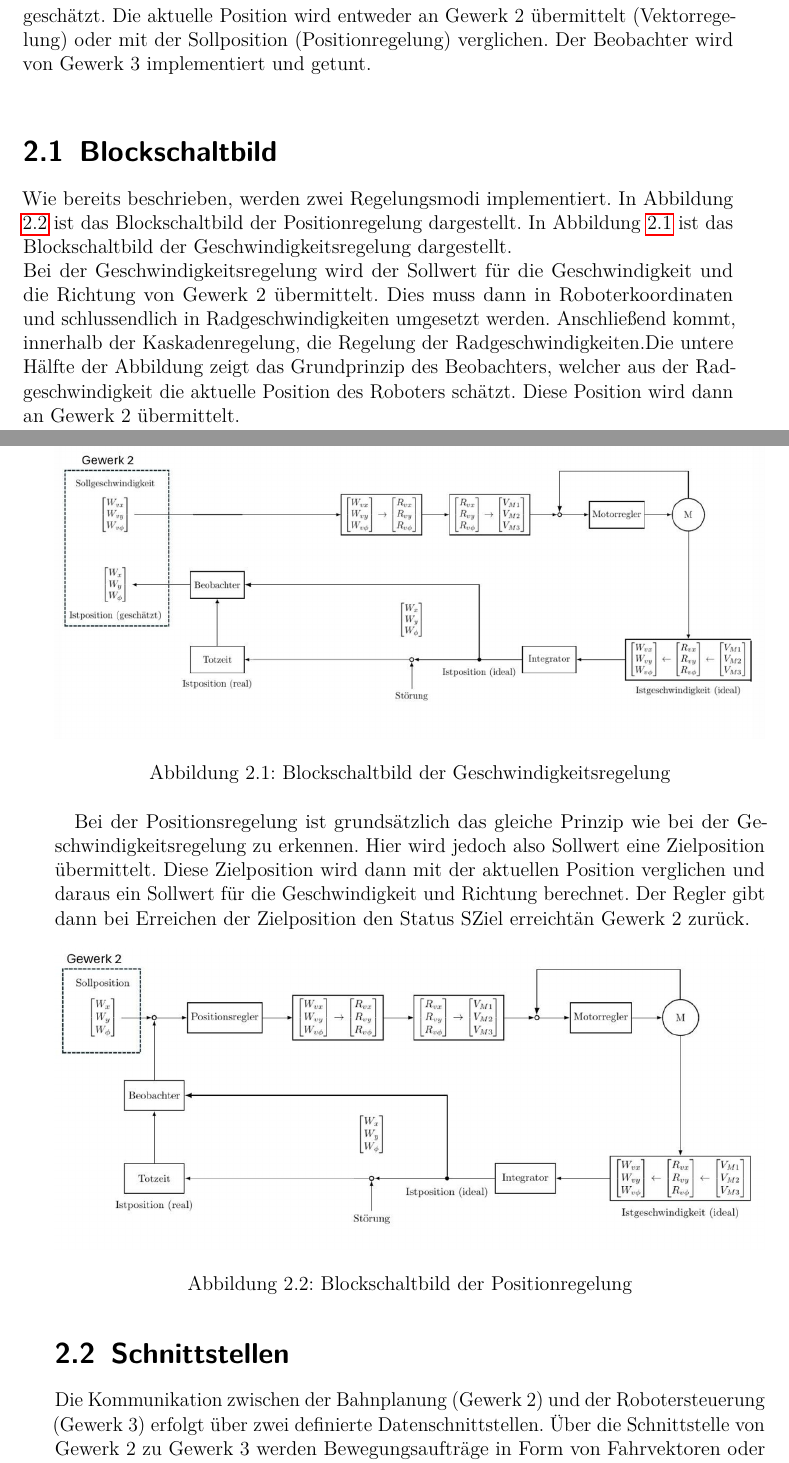
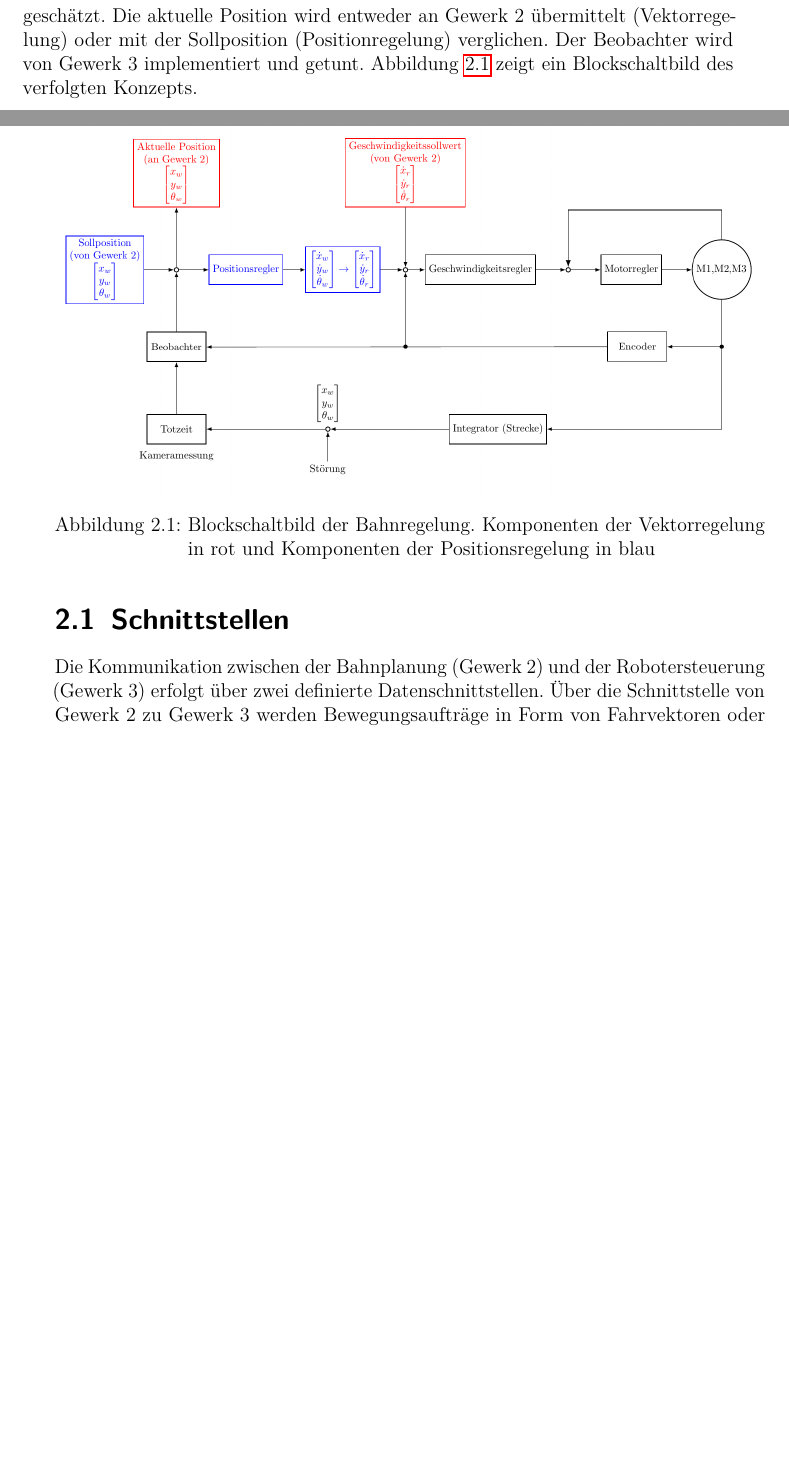
Before and after one commit to StefanSauerer/DocumentationVPJ, a LaTeX document (main.tex, which reads _Kapitel/02_Konzept.tex): two parts of pages 9 and 10 of 66, joined at a grey line, cut so that both start at the same text, the shorter picture padded with empty space. Compiled offline with pdfLaTeX.

Commit message:
Einleitung und Konzept hinzugefügt

```diff
--- a/_Kapitel/02_Konzept.tex
+++ b/_Kapitel/02_Konzept.tex
@@ -2,24 +2,15 @@
 Das Konzept zur Erfüllung der Aufgaben von Gewerk 3 wurden in enger Zusammenarbeit mit Gewerk 2 erstellt. Schon in den ersten Wochen des Projektes hat sich Gewerk 2 für ein Gradientenverfahren entschieden, um die Bahnplanung und die Kollisionvermeidung zu realisieren. Als Reaktion auf dieses Vorhaben wurden dann konzeptionell zwei Ansätze verfolgt:\\
 Für die freie Fahrt - also alle Bereiche außerhalb der Taschenbereiche - wird von Gewerk 2 ein Geschwindigkeitssollwert und eine Richtung übermittelt. Dieser Sollwert muss von einem Geschwindigkeitsregler umgesetzt werden. Dieser Modus heißt Vektorregelung. Ein Positionsregler wird in diesem Modus nicht benötigt.\\
 Für die Taschenbereiche - also dort wo hohe Präzision verlangt wird - wird von Gewerk 2 ein Positionssollwert übermittelt. Dieser Sollwert muss von einem Positionsregler umgesetzt werden. Dieser Positionsregler generiert basierend auf der aktuellen Position ein Geschwindigkeitssollwert. Dieser wird dann an den Geschwindigkeitsregler weitergeleitet. Dieser Modus heißt Positionregelung.\\
-In beiden Modi wird die aktuelle Position der Roboter durch einen Beobachter geschätzt. Die aktuelle Position wird entweder an Gewerk 2 übermittelt (Vektorregelung) oder mit der Sollposition (Positionregelung) verglichen. Der Beobachter wird von Gewerk 3 implementiert und getunt.\\
-\section{Blockschaltbild}
-Wie bereits beschrieben, werden zwei Regelungsmodi implementiert. In Abbildung \ref{fig:BlockschaltbildPosition} ist das Blockschaltbild der Positionregelung dargestellt. In Abbildung \ref{fig:BlockschaltbildGeschwindigkeit} ist das Blockschaltbild der Geschwindigkeitsregelung dargestellt.\\
-Bei der Geschwindigkeitsregelung wird der Sollwert für die Geschwindigkeit und die Richtung von Gewerk 2 übermittelt. Dies muss dann in Roboterkoordinaten und schlussendlich in Radgeschwindigkeiten umgesetzt werden. Anschließend kommt, innerhalb der Kaskadenregelung, die Regelung der Radgeschwindigkeiten.Die untere Hälfte der Abbildung zeigt das Grundprinzip des Beobachters, welcher aus der Radgeschwindigkeit die aktuelle Position des Roboters schätzt. Diese Position wird dann an Gewerk 2 übermittelt.\\
+In beiden Modi wird die aktuelle Position der Roboter durch einen Beobachter geschätzt. Die aktuelle Position wird entweder an Gewerk 2 übermittelt (Vektorregelung) oder mit der Sollposition (Positionregelung) verglichen. Der Beobachter wird von Gewerk 3 implementiert und getunt. Abbildung \ref{fig:Blockschaltbild} zeigt ein Blockschaltbild des verfolgten Konzepts.\\
 
 \begin{figure}[H]
     \centering
-    \includegraphics[width=\textwidth]{_Bilder/BlockschaltbildGeschwindigkeit.png}
-    \caption{Blockschaltbild der Geschwindigkeitsregelung}
-    \label{fig:BlockschaltbildGeschwindigkeit}
+    \includegraphics[width=\textwidth]{_Bilder/Blockschaltbild.png}
+    \caption{Blockschaltbild der Bahnregelung. Komponenten der Vektorregelung in rot und Komponenten der Positionsregelung in blau}
+    \label{fig:Blockschaltbild}
 \end{figure}
-Bei der Positionsregelung ist grundsätzlich das gleiche Prinzip wie bei der Geschwindigkeitsregelung zu erkennen. Hier wird jedoch also Sollwert eine Zielposition übermittelt. Diese Zielposition wird dann mit der aktuellen Position verglichen und daraus ein Sollwert für die Geschwindigkeit und Richtung berechnet. Der Regler gibt dann bei Erreichen der Zielposition den Status "Ziel erreicht" an Gewerk 2 zurück.
-\begin{figure}[H]
-    \centering
-    \includegraphics[width=\textwidth]{_Bilder/BlockschaltbildPosition.png}
-    \caption{Blockschaltbild der Positionregelung}
-    \label{fig:BlockschaltbildPosition}
-\end{figure}
+
 \section{Schnittstellen}
 \label{sec:Schnittstellen}
 Die Kommunikation zwischen der Bahnplanung (Gewerk 2) und der Robotersteuerung (Gewerk 3) erfolgt über zwei definierte Datenschnittstellen. Über die Schnittstelle von Gewerk 2 zu Gewerk 3 werden Bewegungsaufträge in Form von Fahrvektoren oder Zielpositionen sowie Steuerbefehle zur Ausführung übertragen. Die Robotersteuerung wertet diese Informationen aus und setzt die entsprechenden Bewegungen um.
```
Also changed, not shown: _Kapitel/01_Einleitung.tex (+14 -2 lines), _Bilder/Blockschaltbild.png (added), _Bilder/motivation.png, main.bbl, _Kapitel/02_Konzept.tex (8 more changed lines), 1 other file.
